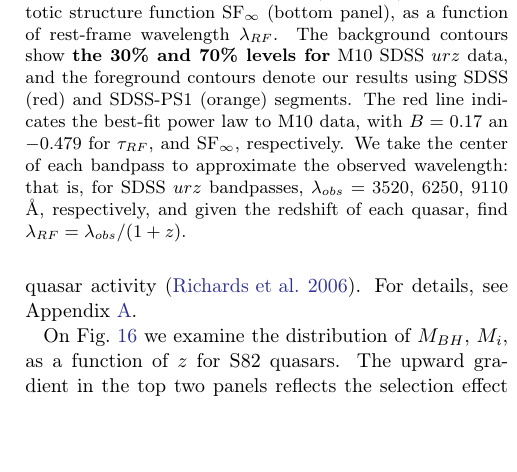
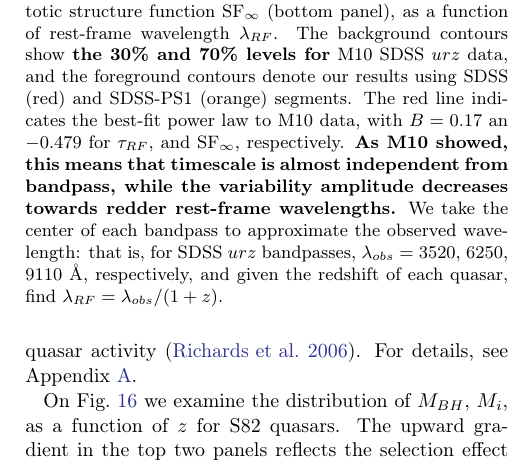
Before and after one commit to suberlak/PS1_SDSS_CRTS, a LaTeX paper (report/submitted/main.tex): part of one column of page 8 of 23, cut so that both start at the same text, the shorter picture padded with empty space. Compiled offline with LaTeX, dvips and Ghostscript.

Commit message:
added comment to Fig.15 about the variability decreasing towards redder bandpasses...

```diff
--- a/report/submitted/main.tex
+++ b/report/submitted/main.tex
@@ -355,7 +355,7 @@ with  $B=-0.479$ and $0.17$ for SF$_{\infty}$ and $\tau$, respectively.
 \begin{figure}
 	\epsscale{1.2}
 	\plotone{fig15}
-	\caption{Rest-frame timescale $\tau$ (top panel), and asymptotic structure function SF$_{\infty}$ (bottom panel), as a function of rest-frame wavelength $\lambda_{RF}$. The background contours show \textbf{the 30\% and 70\% levels for}  M10 SDSS $ urz $  data, and the foreground contours  denote our results using  SDSS (red) and SDSS-PS1 (orange) segments. The red line indicates the best-fit power law to M10 data, with $B=0.17$ an $-0.479$ for $\tau_{RF}$, and SF$_{\infty}$, respectively. We take the center of each bandpass to approximate the  observed wavelength: that is, for SDSS $urz$ bandpasses,  $\lambda_{obs} = 3520$, $6250$, $9110$ $\mbox{\AA}$, respectively, and given the redshift of each quasar, find $\lambda_{RF}=\lambda_{obs} / (1+z)$.}
+	\caption{Rest-frame timescale $\tau$ (top panel), and asymptotic structure function SF$_{\infty}$ (bottom panel), as a function of rest-frame wavelength $\lambda_{RF}$. The background contours show \textbf{the 30\% and 70\% levels for}  M10 SDSS $ urz $  data, and the foreground contours  denote our results using  SDSS (red) and SDSS-PS1 (orange) segments. The red line indicates the best-fit power law to M10 data, with $B=0.17$ an $-0.479$ for $\tau_{RF}$, and SF$_{\infty}$, respectively. \textbf{As M10 showed, this means that timescale is almost independent from bandpass, while the variability amplitude decreases towards  redder rest-frame wavelengths.}  We take the center of each bandpass to approximate the  observed wavelength: that is, for SDSS $urz$ bandpasses,  $\lambda_{obs} = 3520$, $6250$, $9110$ $\mbox{\AA}$, respectively, and given the redshift of each quasar, find $\lambda_{RF}=\lambda_{obs} / (1+z)$.}
 	\label{fig:lambda_dependence}
 \end{figure}
 
```
